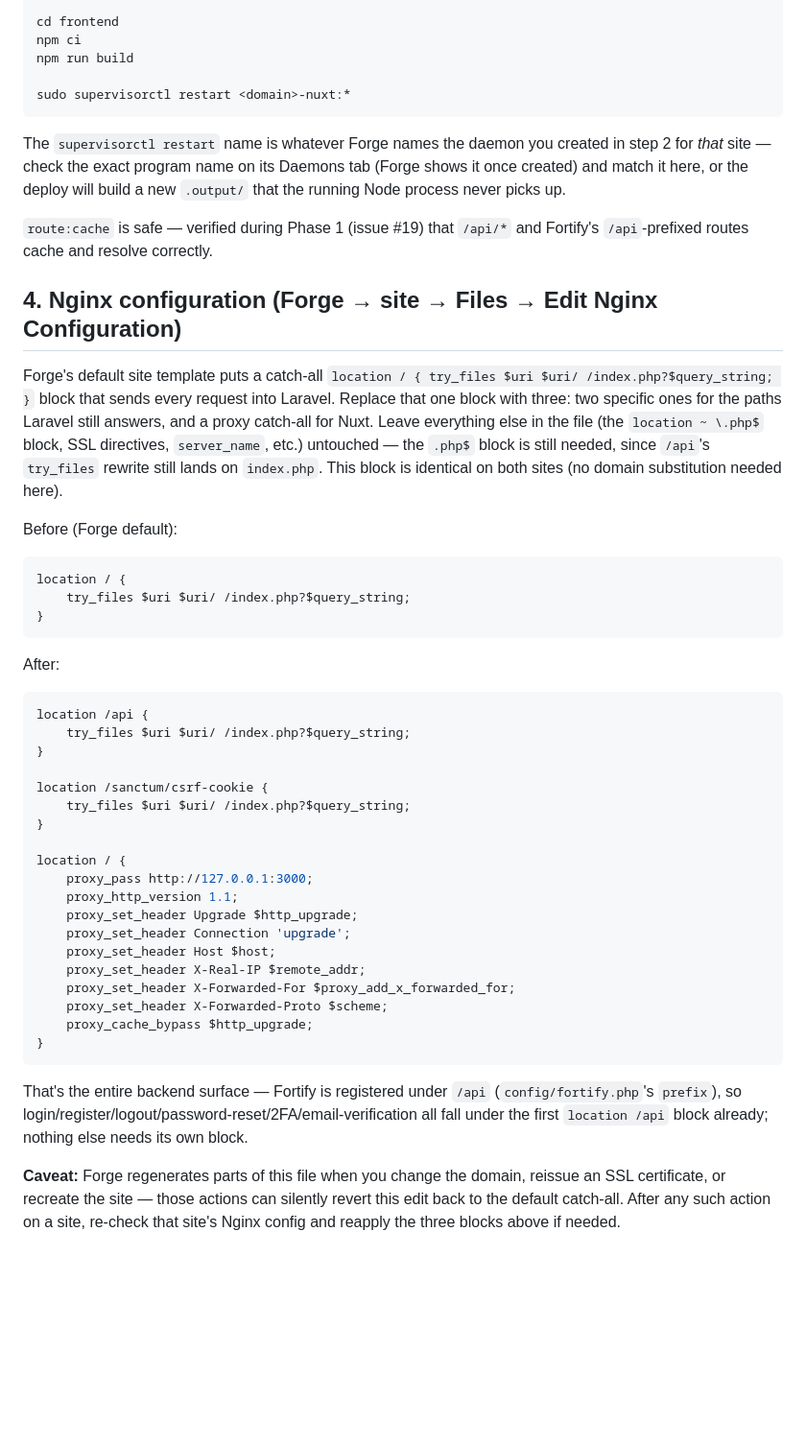
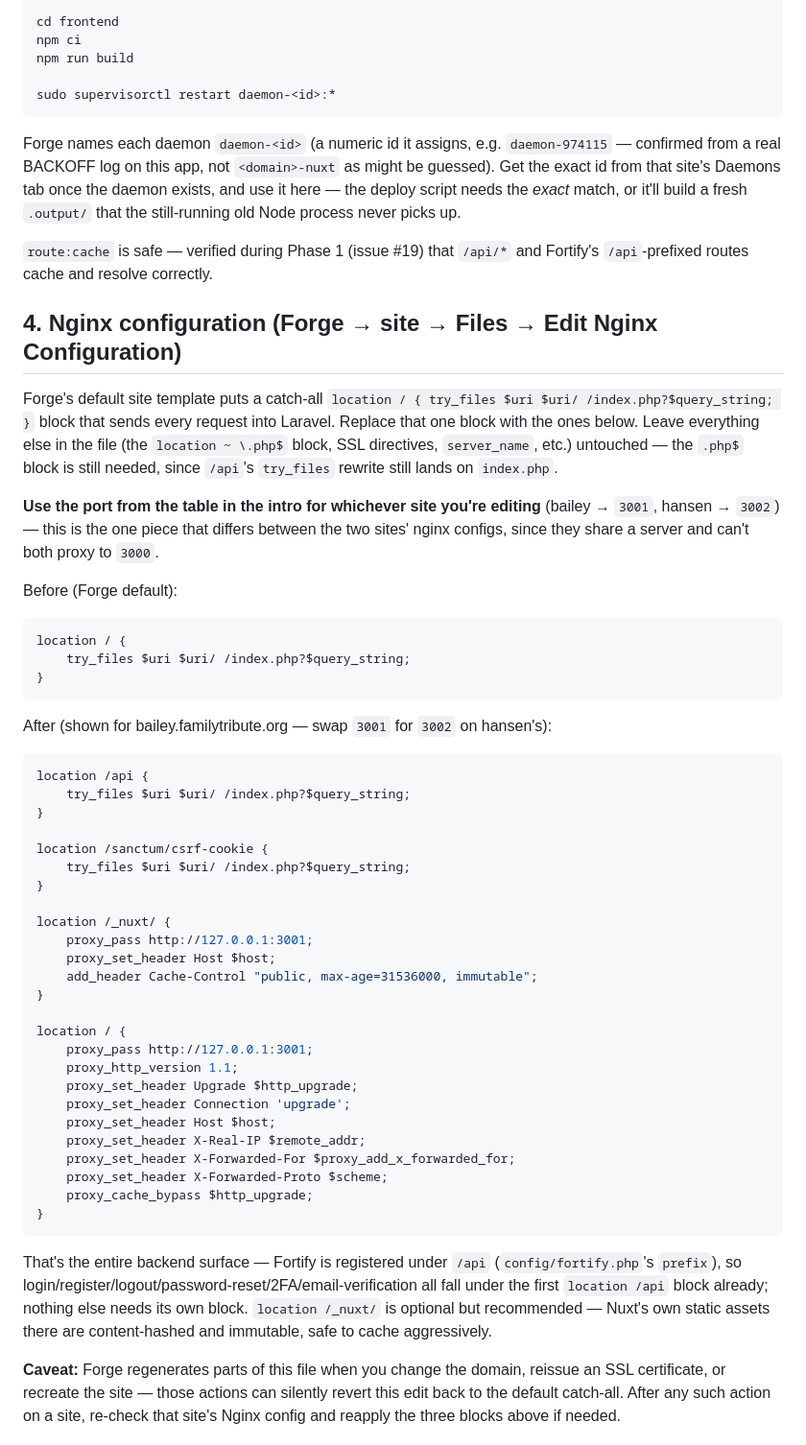
Before and after one commit to isAdamBailey/familytribute-base, a Markdown page: DEPLOY.md, the part around one of its changes. Shown at 96% size. GitHub-like rendering; blank space fills up the shorter version.

````diff
--- a/DEPLOY.md
+++ b/DEPLOY.md
@@ -71,16 +94,18 @@ cd frontend
 npm ci
 npm run build
 
-sudo supervisorctl restart <domain>-nuxt:*
+sudo supervisorctl restart daemon-<id>:*
 ```
 
-The `supervisorctl restart` name is whatever Forge names the daemon you created in step 2 for *that* site — check the exact program name on its Daemons tab (Forge shows it once created) and match it here, or the deploy will build a new `.output/` that the running Node process never picks up.
+Forge names each daemon `daemon-<id>` (a numeric id it assigns, e.g. `daemon-974115` — confirmed from a real BACKOFF log on this app, not `<domain>-nuxt` as might be guessed). Get the exact id from that site's Daemons tab once the daemon exists, and use it here — the deploy script needs the *exact* match, or it'll build a fresh `.output/` that the still-running old Node process never picks up.
 
 `route:cache` is safe — verified during Phase 1 (issue #19) that `/api/*` and Fortify's `/api`-prefixed routes cache and resolve correctly.
 
 ## 4. Nginx configuration (Forge → site → **Files → Edit Nginx Configuration**)
 
-Forge's default site template puts a catch-all `location / { try_files $uri $uri/ /index.php?$query_string; }` block that sends every request into Laravel. Replace that one block with three: two specific ones for the paths Laravel still answers, and a proxy catch-all for Nuxt. Leave everything else in the file (the `location ~ \.php$` block, SSL directives, `server_name`, etc.) untouched — the `.php$` block is still needed, since `/api`'s `try_files` rewrite still lands on `index.php`. This block is identical on both sites (no domain substitution needed here).
+Forge's default site template puts a catch-all `location / { try_files $uri $uri/ /index.php?$query_string; }` block that sends every request into Laravel. Replace that one block with the ones below. Leave everything else in the file (the `location ~ \.php$` block, SSL directives, `server_name`, etc.) untouched — the `.php$` block is still needed, since `/api`'s `try_files` rewrite still lands on `index.php`.
+
+**Use the port from the table in the intro for whichever site you're editing** (bailey → `3001`, hansen → `3002`) — this is the one piece that differs between the two sites' nginx configs, since they share a server and can't both proxy to `3000`.
 
 Before (Forge default):
 ```nginx
@@ -89,7 +114,7 @@ location / {
 }
 ```
 
-After:
+After (shown for bailey.familytribute.org — swap `3001` for `3002` on hansen's):
 ```nginx
 location /api {
     try_files $uri $uri/ /index.php?$query_string;
@@ -99,8 +124,14 @@ location /sanctum/csrf-cookie {
     try_files $uri $uri/ /index.php?$query_string;
 }
 
+location /_nuxt/ {
+    proxy_pass http://127.0.0.1:3001;
+    proxy_set_header Host $host;
+    add_header Cache-Control "public, max-age=31536000, immutable";
+}
+
 location / {
-    proxy_pass http://127.0.0.1:3000;
+    proxy_pass http://127.0.0.1:3001;
     proxy_http_version 1.1;
     proxy_set_header Upgrade $http_upgrade;
     proxy_set_header Connection 'upgrade';
@@ -112,7 +143,7 @@ location / {
 }
 ```
 
-That's the entire backend surface — Fortify is registered under `/api` (`config/fortify.php`'s `prefix`), so login/register/logout/password-reset/2FA/email-verification all fall under the first `location /api` block already; nothing else needs its own block.
+That's the entire backend surface — Fortify is registered under `/api` (`config/fortify.php`'s `prefix`), so login/register/logout/password-reset/2FA/email-verification all fall under the first `location /api` block already; nothing else needs its own block. `location /_nuxt/` is optional but recommended — Nuxt's own static assets there are content-hashed and immutable, safe to cache aggressively.
 
 **Caveat:** Forge regenerates parts of this file when you change the domain, reissue an SSL certificate, or recreate the site — those actions can silently revert this edit back to the default catch-all. After any such action on a site, re-check that site's Nginx config and reapply the three blocks above if needed.
 
````
Also changed, not shown: other parts of DEPLOY.md (+40 -15 lines).
